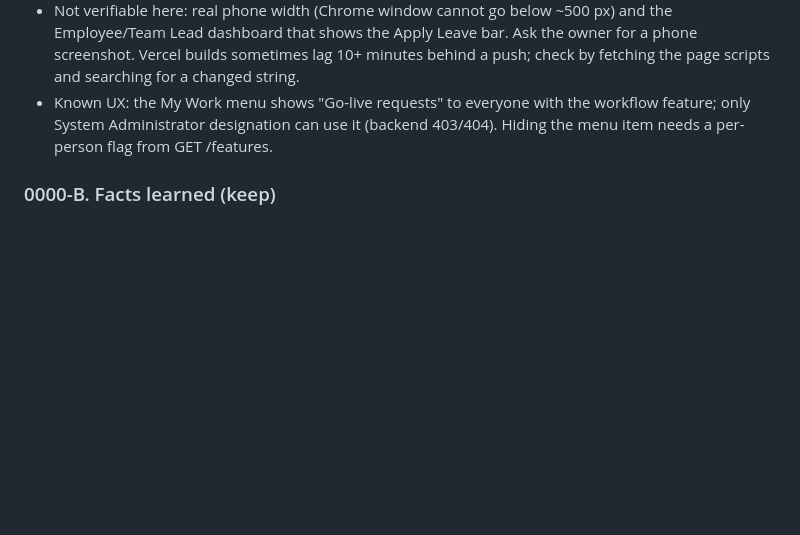
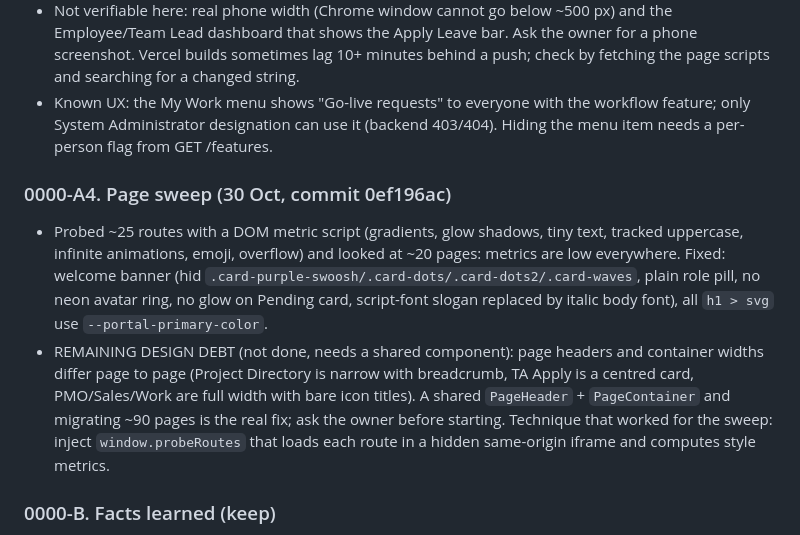
Before and after one commit to career-maker/Inter-Smart-Portal, a Markdown page: docs/roadmap/CHECKPOINT.md, the part around the change. Rendered like a GitHub page; blank space fills up the shorter version.

Commit message:
docs: page sweep notes
Co-Authored-By: Claude Sonnet 5.5 <noreply@anthropic.com>
Claude-Session: https://claude.ai/code/session_014hu3rms8HBFQ4bHeM2x8Tp

```diff
--- a/docs/roadmap/CHECKPOINT.md
+++ b/docs/roadmap/CHECKPOINT.md
@@ -28,6 +28,10 @@ When the owner says "continue": do section 0000-F below. Everything is committed
 - Removed: holiday card static confetti SVG + pop button, quick-action card corner circles and dashboard corner glows, login/chat/game blur blobs; tinted glow shadows neutralised in globals.css (`[class*="shadow-"][class*="-500/"]` rule); mobile Apply Leave bar now `right-24` (clears the assistant) with an end-of-page spacer; go-live page not-for-your-role state is a proper card. Emoji pass cc142d91/058aba64 also live.
 - Not verifiable here: real phone width (Chrome window cannot go below ~500 px) and the Employee/Team Lead dashboard that shows the Apply Leave bar. Ask the owner for a phone screenshot. Vercel builds sometimes lag 10+ minutes behind a push; check by fetching the page scripts and searching for a changed string.
 - Known UX: the My Work menu shows "Go-live requests" to everyone with the workflow feature; only System Administrator designation can use it (backend 403/404). Hiding the menu item needs a per-person flag from GET /features.
+
+### 0000-A4. Page sweep (30 Oct, commit 0ef196ac)
+- Probed ~25 routes with a DOM metric script (gradients, glow shadows, tiny text, tracked uppercase, infinite animations, emoji, overflow) and looked at ~20 pages: metrics are low everywhere. Fixed: welcome banner (hid `.card-purple-swoosh/.card-dots/.card-dots2/.card-waves`, plain role pill, no neon avatar ring, no glow on Pending card, script-font slogan replaced by italic body font), all `h1 > svg` use `--portal-primary-color`.
+- REMAINING DESIGN DEBT (not done, needs a shared component): page headers and container widths differ page to page (Project Directory is narrow with breadcrumb, TA Apply is a centred card, PMO/Sales/Work are full width with bare icon titles). A shared `PageHeader` + `PageContainer` and migrating ~90 pages is the real fix; ask the owner before starting. Technique that worked for the sweep: inject `window.probeRoutes` that loads each route in a hidden same-origin iframe and computes style metrics.
 
 ### 0000-B. Facts learned (keep)
 - Spatie roles on live are ONLY: Accounts, Employee, Super Admin, Team Lead. `hasRole('HR')`/`'Admin'` never match; `User::role('HR')` throws RoleDoesNotExist.
```
